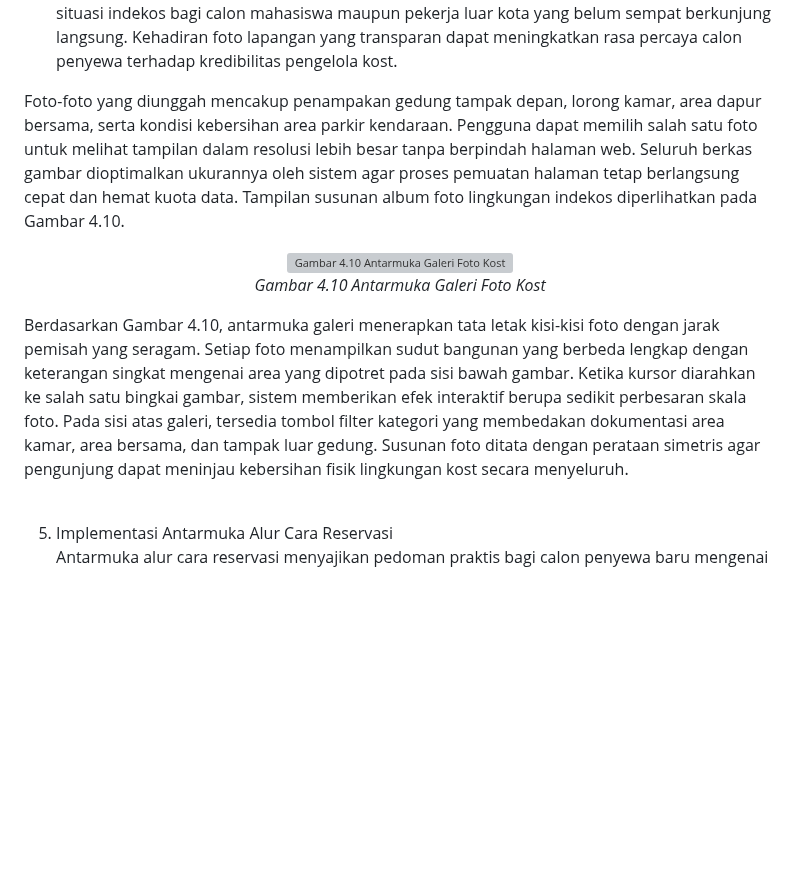
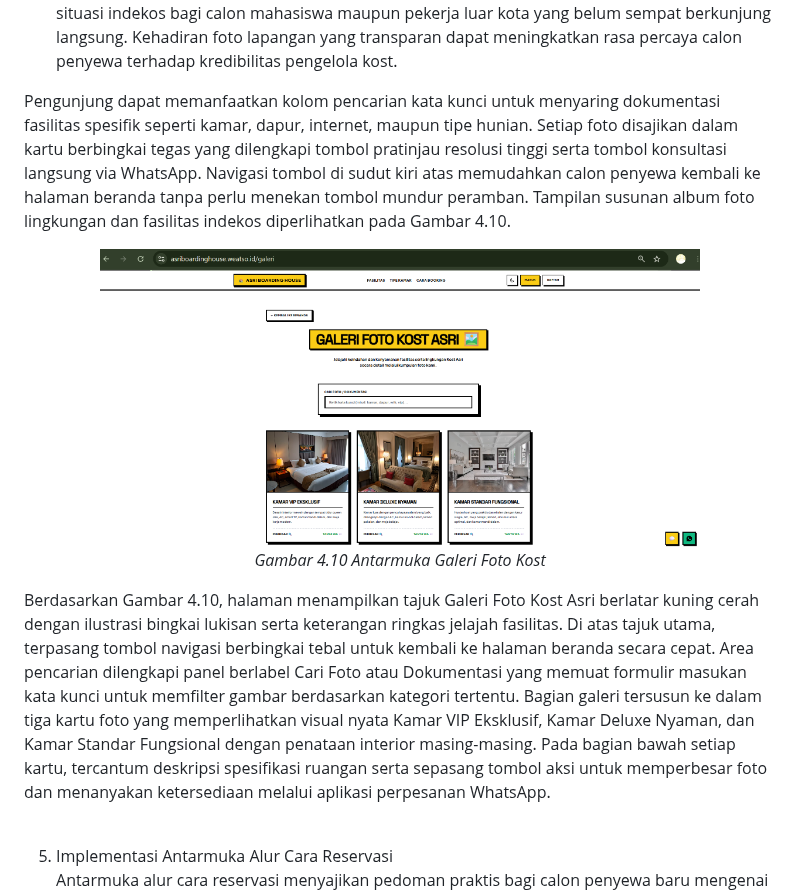
Before and after one commit to rafifarsyapradiva/asri-boarding-house, a Markdown page: Skripsi/skripsi_Rafif_Arsya_Pradiva_22.N4.0014.md, the part around the change. Drawn GitHub-style; pictures changed too: Skripsi/images/gambar_4_10_galeri_kost.png (added); blank space fills up the shorter version; grey boxes are pictures that could not be loaded.

Commit message:
docs(skripsi): pasang gambar 4.10 galeri kost dan selaraskan deskripsi visual

```diff
--- a/Skripsi/skripsi_Rafif_Arsya_Pradiva_22.N4.0014.md
+++ b/Skripsi/skripsi_Rafif_Arsya_Pradiva_22.N4.0014.md
@@ -856,7 +856,7 @@ Berdasarkan Gambar 4.9, antarmuka menampilkan tajuk Katalog Unit Kamar berlatar
 4. Implementasi Antarmuka Galeri Kost
 Antarmuka galeri kost mendokumentasikan kondisi fisik bangunan dan lingkungan Asri Boarding House melalui media foto nyata. Dokumentasi visual ini memberikan gambaran asli situasi indekos bagi calon mahasiswa maupun pekerja luar kota yang belum sempat berkunjung langsung. Kehadiran foto lapangan yang transparan dapat meningkatkan rasa percaya calon penyewa terhadap kredibilitas pengelola kost.
 
-Foto-foto yang diunggah mencakup penampakan gedung tampak depan, lorong kamar, area dapur bersama, serta kondisi kebersihan area parkir kendaraan. Pengguna dapat memilih salah satu foto untuk melihat tampilan dalam resolusi lebih besar tanpa berpindah halaman web. Seluruh berkas gambar dioptimalkan ukurannya oleh sistem agar proses pemuatan halaman tetap berlangsung cepat dan hemat kuota data. Tampilan susunan album foto lingkungan indekos diperlihatkan pada Gambar 4.10.
+Pengunjung dapat memanfaatkan kolom pencarian kata kunci untuk menyaring dokumentasi fasilitas spesifik seperti kamar, dapur, internet, maupun tipe hunian. Setiap foto disajikan dalam kartu berbingkai tegas yang dilengkapi tombol pratinjau resolusi tinggi serta tombol konsultasi langsung via WhatsApp. Navigasi tombol di sudut kiri atas memudahkan calon penyewa kembali ke halaman beranda tanpa perlu menekan tombol mundur peramban. Tampilan susunan album foto lingkungan dan fasilitas indekos diperlihatkan pada Gambar 4.10.
 
 <div align="center">
 
@@ -868,7 +868,7 @@ Foto-foto yang diunggah mencakup penampakan gedung tampak depan, lorong kamar, a
 
 </div>
 
-Berdasarkan Gambar 4.10, antarmuka galeri menerapkan tata letak kisi-kisi foto dengan jarak pemisah yang seragam. Setiap foto menampilkan sudut bangunan yang berbeda lengkap dengan keterangan singkat mengenai area yang dipotret pada sisi bawah gambar. Ketika kursor diarahkan ke salah satu bingkai gambar, sistem memberikan efek interaktif berupa sedikit perbesaran skala foto. Pada sisi atas galeri, tersedia tombol filter kategori yang membedakan dokumentasi area kamar, area bersama, dan tampak luar gedung. Susunan foto ditata dengan perataan simetris agar pengunjung dapat meninjau kebersihan fisik lingkungan kost secara menyeluruh.
+Berdasarkan Gambar 4.10, halaman menampilkan tajuk Galeri Foto Kost Asri berlatar kuning cerah dengan ilustrasi bingkai lukisan serta keterangan ringkas jelajah fasilitas. Di atas tajuk utama, terpasang tombol navigasi berbingkai tebal untuk kembali ke halaman beranda secara cepat. Area pencarian dilengkapi panel berlabel Cari Foto atau Dokumentasi yang memuat formulir masukan kata kunci untuk memfilter gambar berdasarkan kategori tertentu. Bagian galeri tersusun ke dalam tiga kartu foto yang memperlihatkan visual nyata Kamar VIP Eksklusif, Kamar Deluxe Nyaman, dan Kamar Standar Fungsional dengan penataan interior masing-masing. Pada bagian bawah setiap kartu, tercantum deskripsi spesifikasi ruangan serta sepasang tombol aksi untuk memperbesar foto dan menanyakan ketersediaan melalui aplikasi perpesanan WhatsApp.
 
 <br>
 
```
